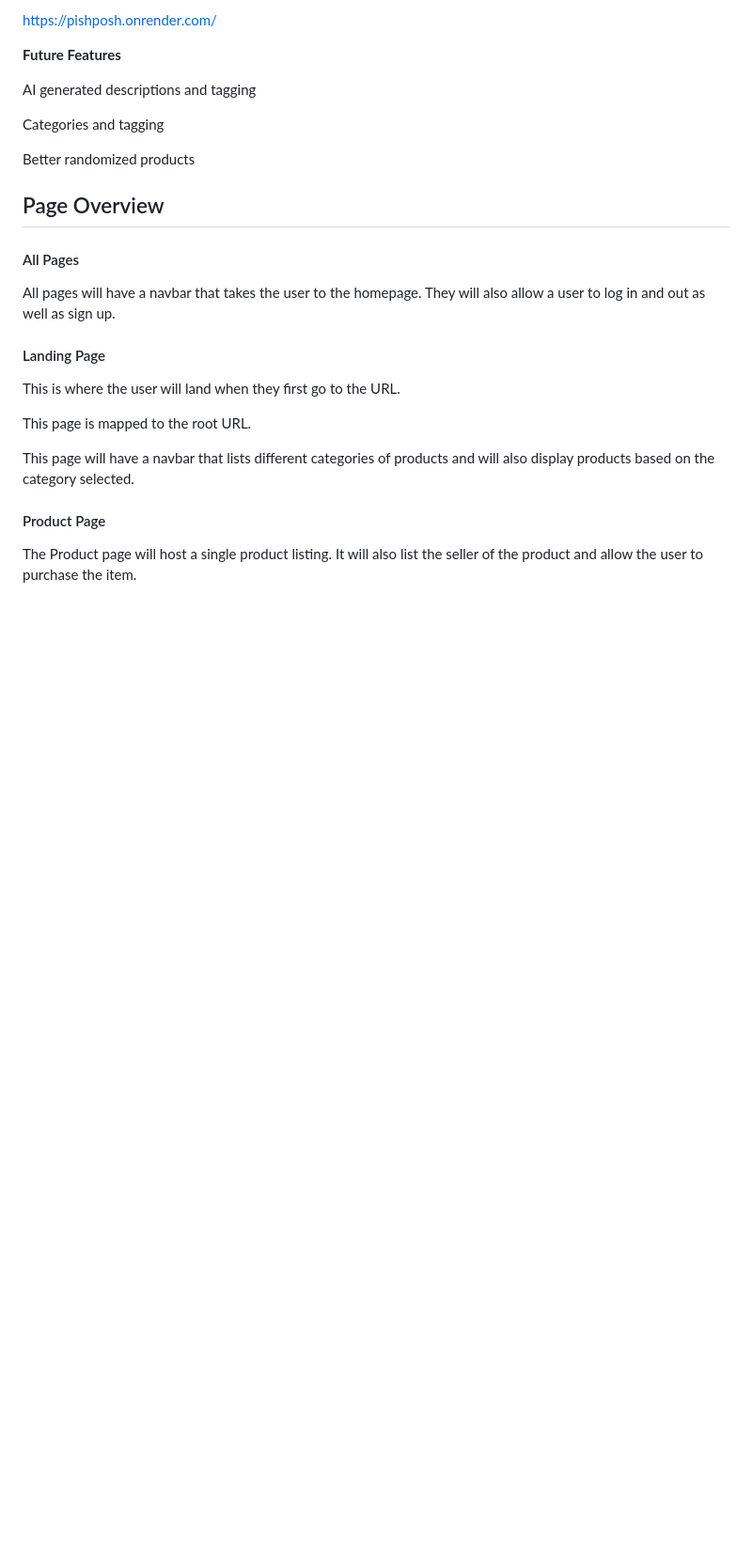
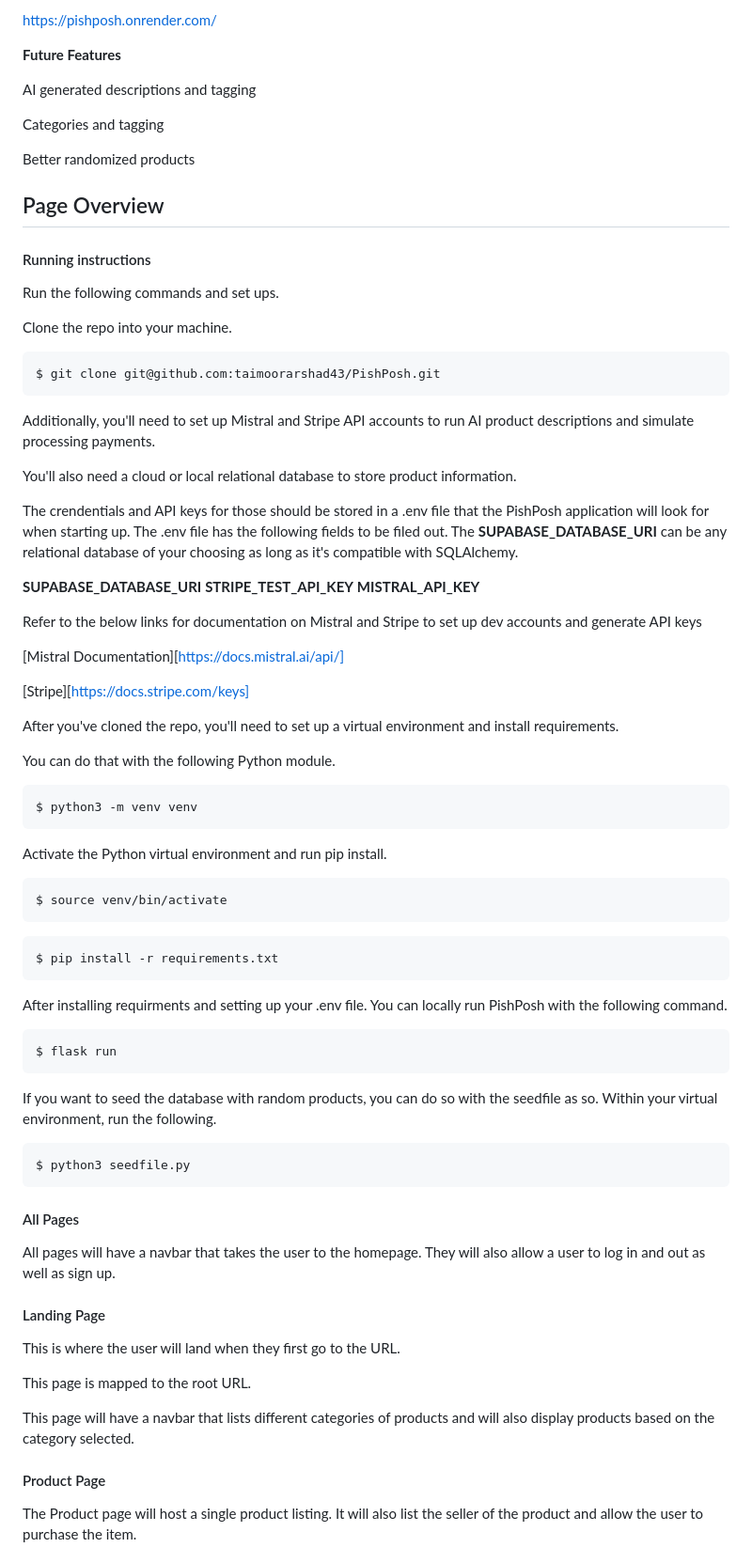
Before and after one commit to taimoorarshad43/PishPosh, a Markdown page: README.md, the part around the change. Shown at 94% size. Rendered like a GitHub page; blank space fills up the shorter version.

Commit message:
Adding running instructions to run locally

````diff
--- a/README.md
+++ b/README.md
@@ -15,7 +15,57 @@ Better randomized products
 ## Page Overview
 
 
+#### Running instructions
 
+Run the following commands and set ups.
+
+Clone the repo into your machine.
+
+```
+$ git clone git@github.com:taimoorarshad43/PishPosh.git
+```
+
+Additionally, you'll need to set up Mistral and Stripe API accounts to run AI product descriptions and simulate processing payments.
+
+You'll also need a cloud or local relational database to store product information.
+
+The crendentials and API keys for those should be stored in a .env file that the PishPosh application will look for when starting up.
+The .env file has the following fields to be filed out. The **SUPABASE_DATABASE_URI** can be any relational database of your choosing as long as it's compatible with SQLAlchemy.
+
+**SUPABASE_DATABASE_URI**
+**STRIPE_TEST_API_KEY**
+**MISTRAL_API_KEY**
+
+Refer to the below links for documentation on Mistral and Stripe to set up dev accounts and generate API keys
+
+[Mistral Documentation][https://docs.mistral.ai/api/]
+
+[Stripe][https://docs.stripe.com/keys]
+
+
+
+After you've cloned the repo, you'll need to set up a virtual environment and install requirements.
+
+You can do that with the following Python module.
+```
+$ python3 -m venv venv
+```
+Activate the Python virtual environment and run pip install.
+```
+$ source venv/bin/activate
+```
+```
+$ pip install -r requirements.txt
+```
+After installing requirments and setting up your .env file. You can locally run PishPosh with the following command.
+```
+$ flask run
+```
+
+If you want to seed the database with random products, you can do so with the seedfile as so. Within your virtual environment, run the following.
+```
+$ python3 seedfile.py
+```
 #### All Pages
 
 All pages will have a navbar that takes the user to the homepage. They will also allow a user to log in and out as well as sign up.
````
